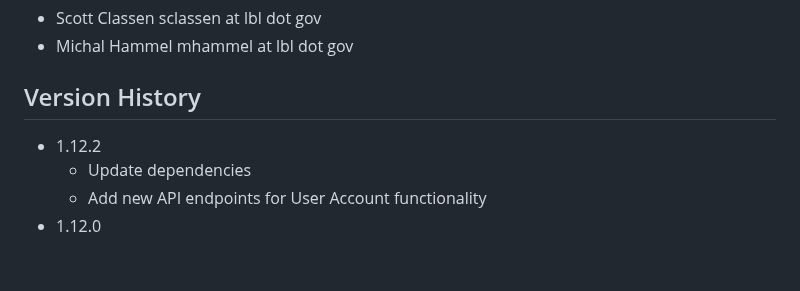
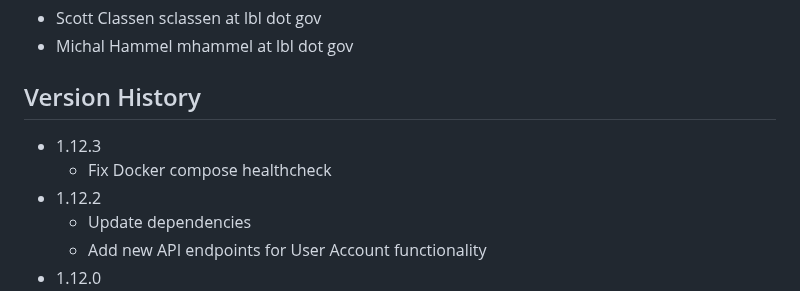
Before and after one commit to bl1231/bilbomd-backend, a Markdown page: README.md, the part around the change. Drawn GitHub-style; blank space fills up the shorter version.

```diff
--- a/README.md
+++ b/README.md
@@ -94,6 +94,8 @@ podman-hpc push registry.nersc.gov/m4659/sclassen/bilbomd-spin-backend:latest
 
 ## Version History
 
+- 1.12.3
+  - Fix Docker compose healthcheck
 - 1.12.2
   - Update dependencies
   - Add new API endpoints for User Account functionality
```
